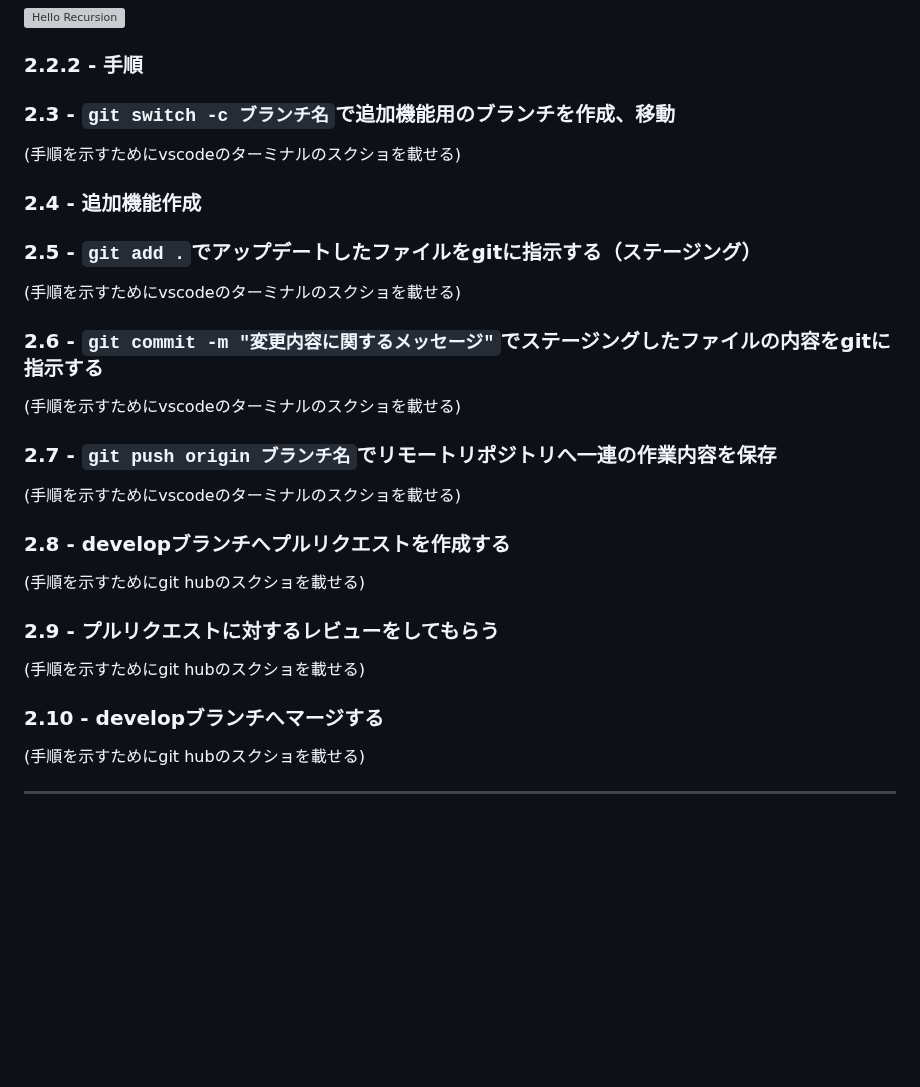
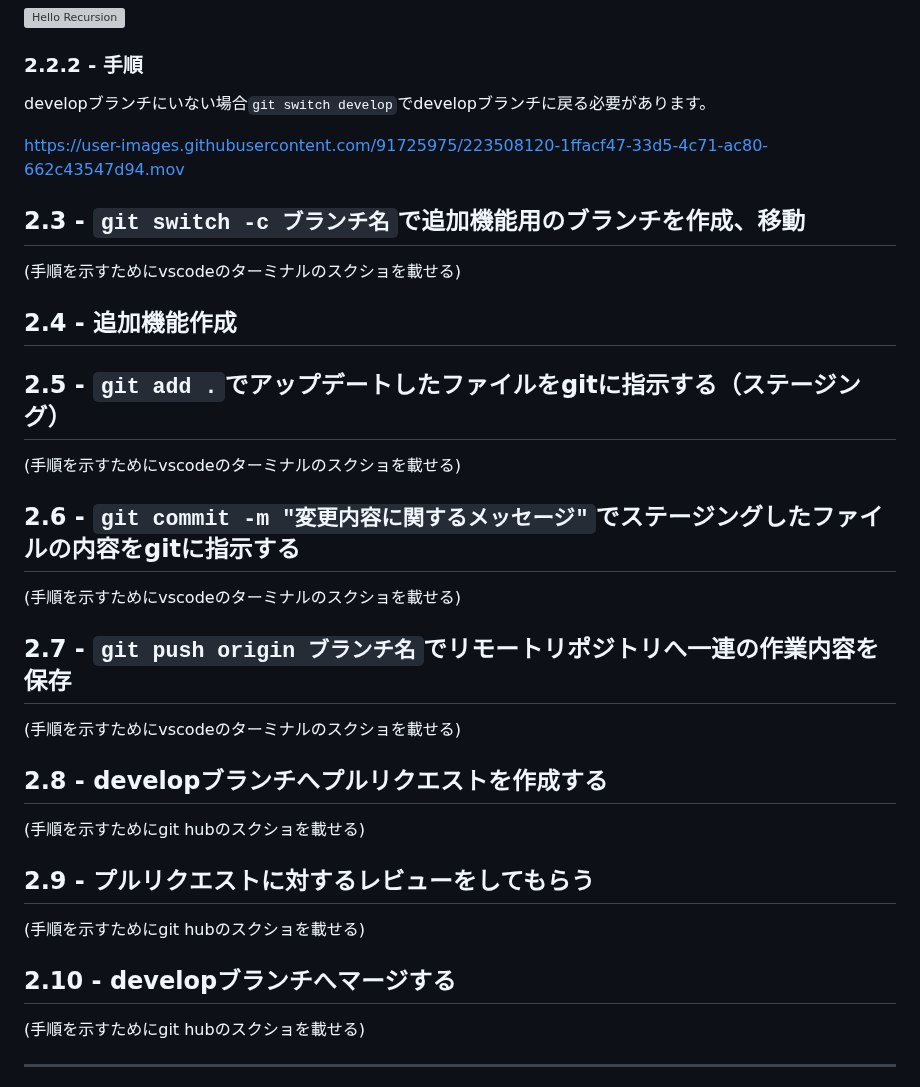
Before and after one commit to teamdev-d/task1, a Markdown page: README.md, the part around the change. GitHub-like rendering; blank space fills up the shorter version; grey boxes are pictures that could not be loaded.

````diff
--- a/README.md
+++ b/README.md
@@ -75,33 +75,39 @@ git pullとは、リモートリポジトリから最新の状態をローカル
 <img width="1440" alt="Hello Recursion" src="https://user-images.githubusercontent.com/91725975/223505998-9767e7f9-c1c0-45ca-92fd-a99aeb29d0c6.png">
 
 ### 2.2.2 - 手順
-### 2.3 - ```git switch -c ブランチ名```で追加機能用のブランチを作成、移動
+
+developブランチにいない場合```git switch develop```でdevelopブランチに戻る必要があります。
+
+https://user-images.githubusercontent.com/91725975/223508120-1ffacf47-33d5-4c71-ac80-662c43547d94.mov
+
+
+## 2.3 - ```git switch -c ブランチ名```で追加機能用のブランチを作成、移動
 
 (手順を示すためにvscodeのターミナルのスクショを載せる)
 
-### 2.4 - 追加機能作成
+## 2.4 - 追加機能作成
 
-### 2.5 - ```git add .```でアップデートしたファイルをgitに指示する（ステージング）
+## 2.5 - ```git add .```でアップデートしたファイルをgitに指示する（ステージング）
 
 (手順を示すためにvscodeのターミナルのスクショを載せる)
 
-### 2.6 - ```git commit -m "変更内容に関するメッセージ"```でステージングしたファイルの内容をgitに指示する
+## 2.6 - ```git commit -m "変更内容に関するメッセージ"```でステージングしたファイルの内容をgitに指示する
 
 (手順を示すためにvscodeのターミナルのスクショを載せる)
 
-### 2.7 - ```git push origin ブランチ名```でリモートリポジトリへ一連の作業内容を保存
+## 2.7 - ```git push origin ブランチ名```でリモートリポジトリへ一連の作業内容を保存
 
 (手順を示すためにvscodeのターミナルのスクショを載せる)
 
-### 2.8 - developブランチへプルリクエストを作成する
+## 2.8 - developブランチへプルリクエストを作成する
 
 (手順を示すためにgit hubのスクショを載せる)
 
-### 2.9 - プルリクエストに対するレビューをしてもらう
+## 2.9 - プルリクエストに対するレビューをしてもらう
 
 (手順を示すためにgit hubのスクショを載せる)
 
-### 2.10 - developブランチへマージする
+## 2.10 - developブランチへマージする
 
 (手順を示すためにgit hubのスクショを載せる)
 
````
